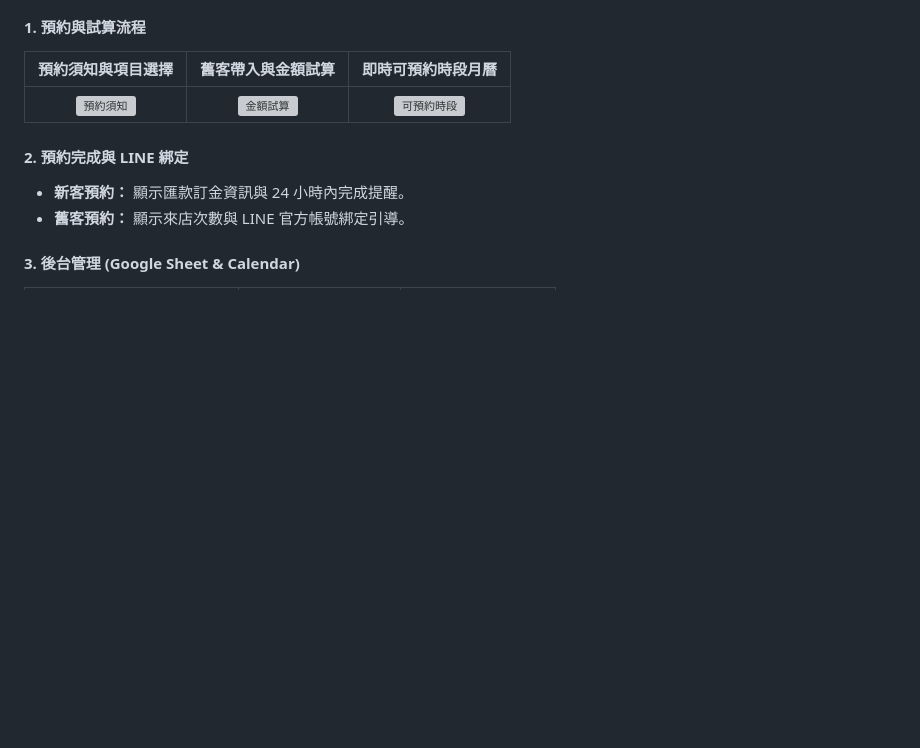
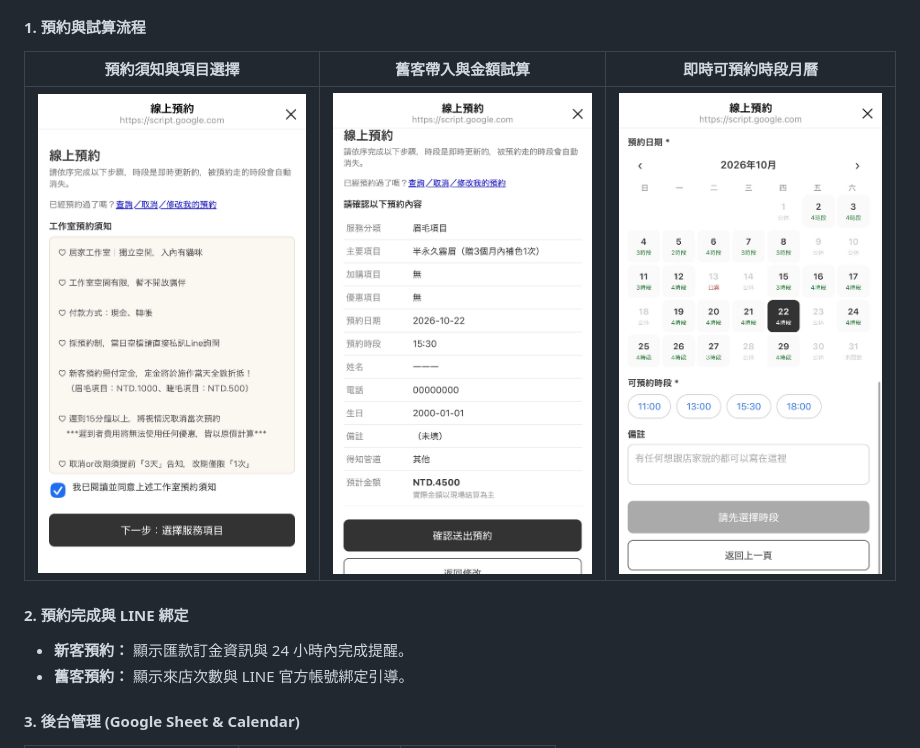
Before and after one commit to yvlin3019-svg/beauty-salon-booking-system, a Markdown page: README.md, the part around the change. GitHub-like rendering; blank space fills up the shorter version; grey boxes are pictures that could not be loaded.

Commit message:
Replace demo images with new ones
Updated images in the booking process section of the README.

```diff
--- a/README.md
+++ b/README.md
@@ -45,7 +45,7 @@
 #### 1. 預約與試算流程
 | 預約須知與項目選擇 | 舊客帶入與金額試算 | 即時可預約時段月曆 |
 | :---: | :---: | :---: |
-| ![預約須知](images/demo_booking_1.png) | ![金額試算](images/demo_booking_2.png) | ![可預約時段](images/demo_booking_3.png) |
+| ![預約須知](images/IMG_3289.jpg) | ![金額試算](images/IMG_3298.jpg) | ![可預約時段](images/IMG_3295.jpg) |
 
 #### 2. 預約完成與 LINE 綁定
 * **新客預約：** 顯示匯款訂金資訊與 24 小時內完成提醒。
```
